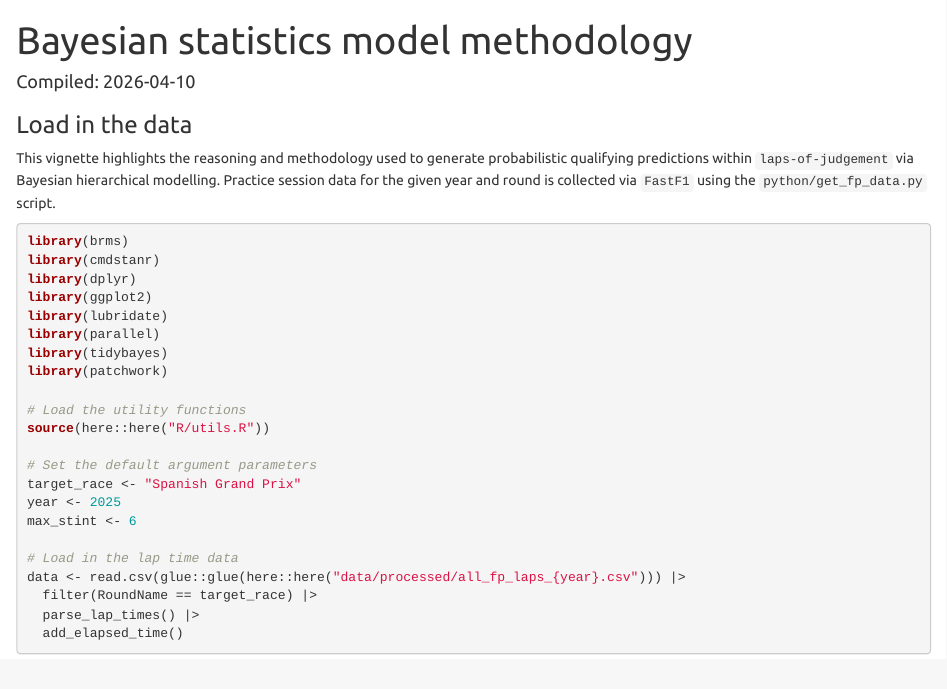
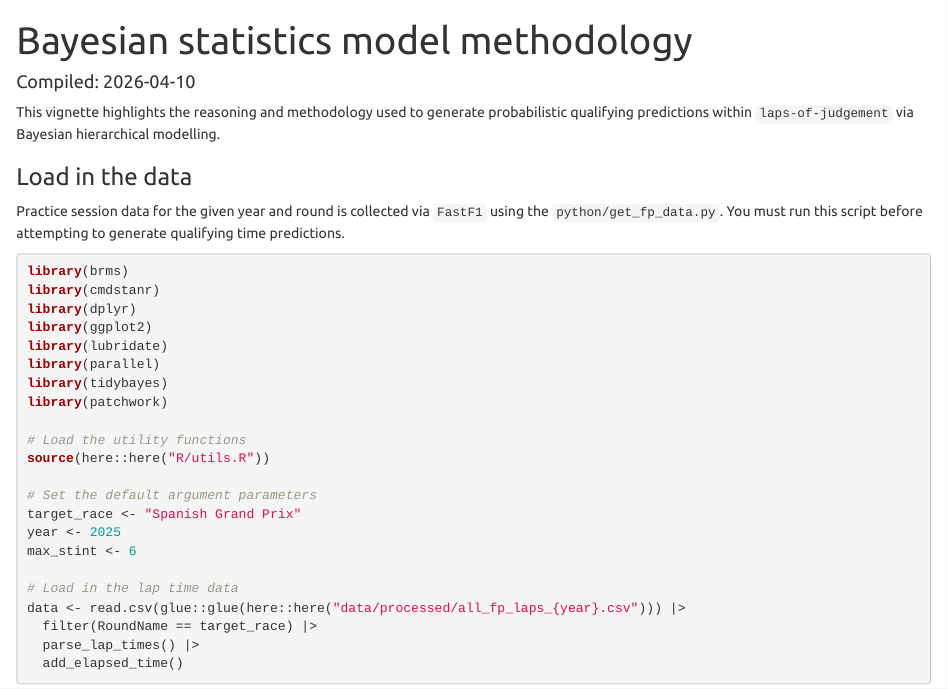
Before and after one commit to aes21/laps-of-judgement, an R Markdown document (docs/bayesian_model_vignette.Rmd): the page in a window 1100 px wide, from its top. Rendered offline with R 4.5, knitr and Pandoc, with nearby package versions; some code elsewhere in the file could not run offline.

Commit message:
update vignette formatting

````diff
--- a/docs/bayesian_model_vignette.Rmd
+++ b/docs/bayesian_model_vignette.Rmd
@@ -11,9 +11,11 @@ date: 'Compiled: `r Sys.Date()`'
 knitr::opts_chunk$set(message = FALSE, warning = FALSE)
 ```
 
+This vignette highlights the reasoning and methodology used to generate probabilistic qualifying predictions within `laps-of-judgement` via Bayesian hierarchical modelling.
+
 ### Load in the data
 
-This vignette highlights the reasoning and methodology used to generate probabilistic qualifying predictions within `laps-of-judgement` via Bayesian hierarchical modelling. Practice session data for the given year and round is collected via `FastF1` using the `python/get_fp_data.py` script.
+Practice session data for the given year and round is collected via `FastF1` using the `python/get_fp_data.py`. You must run this script before attempting to generate qualifying time predictions.
 
 ```{r init}
 library(brms)
````
Also changed, not shown: docs/bayesian_model_vignette.Rmd (2 more changed lines), 1 other file.
